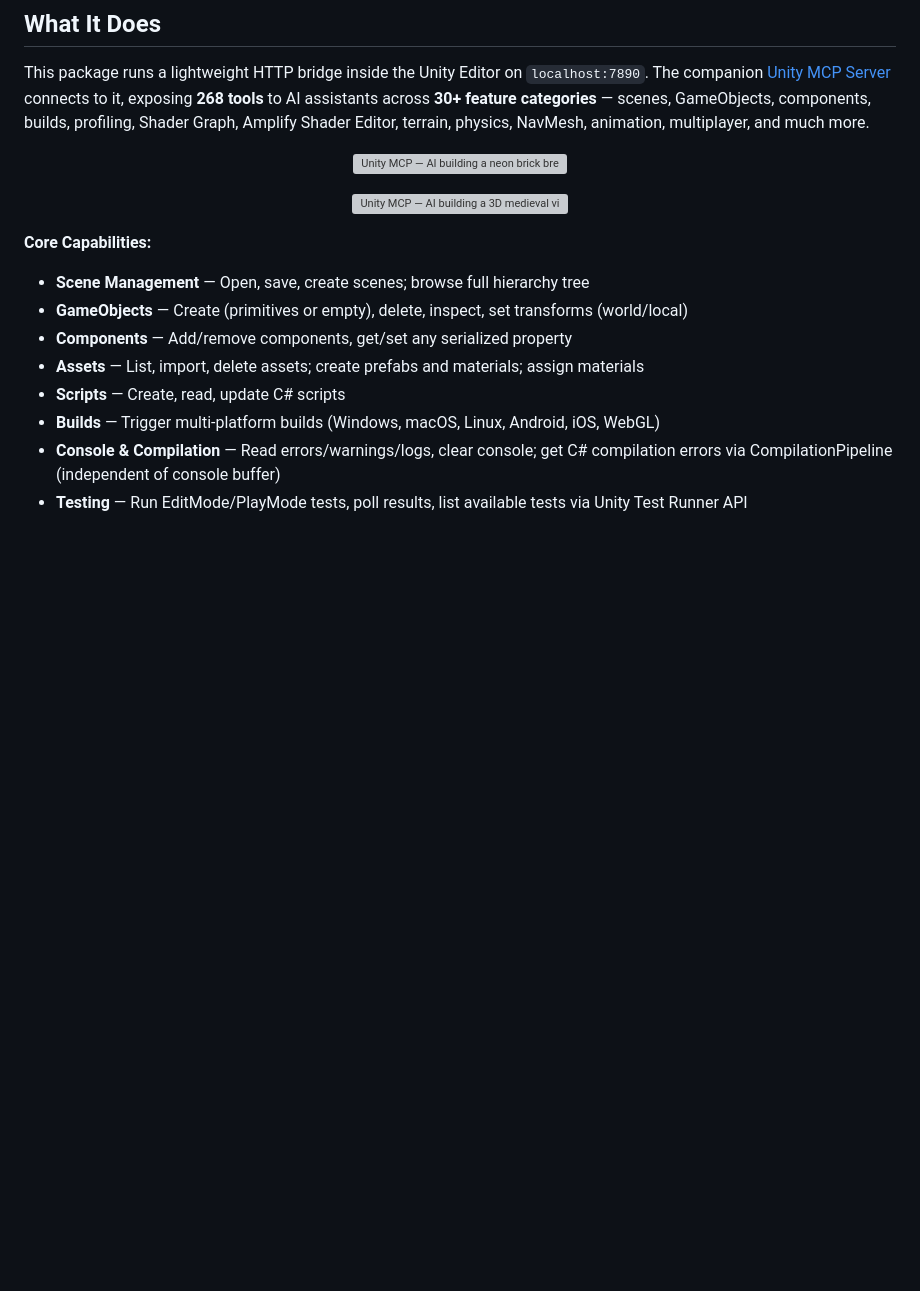
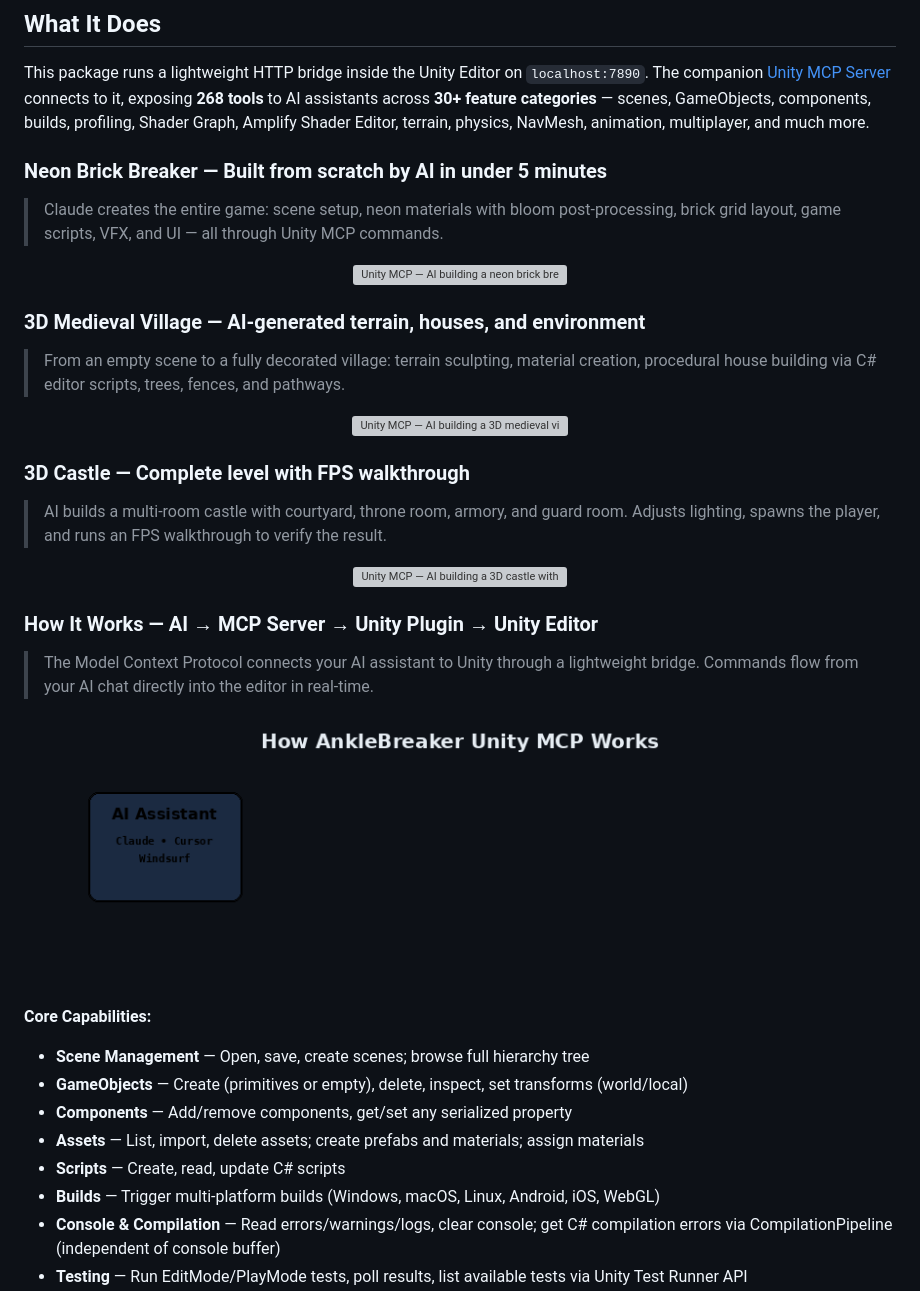
Before and after one commit to AnkleBreaker-Studio/unity-mcp-plugin, a Markdown page: README.md, the part around one of its changes. Drawn GitHub-style; pictures changed too: docs/unity-mcp-architecture.gif (added); blank space fills up the shorter version; grey boxes are pictures that could not be loaded.

Commit message:
seo: add back architecture + features GIFs, add descriptions to all 5 GIF showcases

```diff
--- a/README.md
+++ b/README.md
@@ -10,12 +10,32 @@
 
 This package runs a lightweight HTTP bridge inside the Unity Editor on `localhost:7890`. The companion [Unity MCP Server](https://github.com/AnkleBreaker-Studio/unity-mcp-server) connects to it, exposing **268 tools** to AI assistants across **30+ feature categories** — scenes, GameObjects, components, builds, profiling, Shader Graph, Amplify Shader Editor, terrain, physics, NavMesh, animation, multiplayer, and much more.
 
+### Neon Brick Breaker — Built from scratch by AI in under 5 minutes
+> Claude creates the entire game: scene setup, neon materials with bloom post-processing, brick grid layout, game scripts, VFX, and UI — all through Unity MCP commands.
+
 <p align="center">
   <img src="docs/unity-mcp-showcase-brickbreaker.gif" alt="Unity MCP — AI building a neon brick breaker game in Unity Editor" width="800" />
 </p>
 
+### 3D Medieval Village — AI-generated terrain, houses, and environment
+> From an empty scene to a fully decorated village: terrain sculpting, material creation, procedural house building via C# editor scripts, trees, fences, and pathways.
+
 <p align="center">
   <img src="docs/unity-mcp-showcase-village.gif" alt="Unity MCP — AI building a 3D medieval village with houses, trees, and terrain" width="800" />
+</p>
+
+### 3D Castle — Complete level with FPS walkthrough
+> AI builds a multi-room castle with courtyard, throne room, armory, and guard room. Adjusts lighting, spawns the player, and runs an FPS walkthrough to verify the result.
+
+<p align="center">
+  <img src="docs/unity-mcp-showcase-castle.gif" alt="Unity MCP — AI building a 3D castle with FPS walkthrough in Unity Editor" width="800" />
+</p>
+
+### How It Works — AI → MCP Server → Unity Plugin → Unity Editor
+> The Model Context Protocol connects your AI assistant to Unity through a lightweight bridge. Commands flow from your AI chat directly into the editor in real-time.
+
+<p align="center">
+  <img src="docs/unity-mcp-architecture.gif" alt="Unity MCP Architecture — AI Assistant → MCP Server → Unity Plugin → Unity Editor" width="800" />
 </p>
 
 **Core Capabilities:**
```
Also changed, not shown: other parts of README.md (+4 -1 lines), docs/unity-mcp-features.gif (added).
